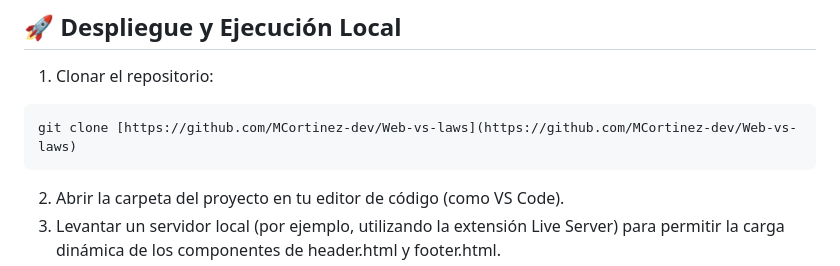
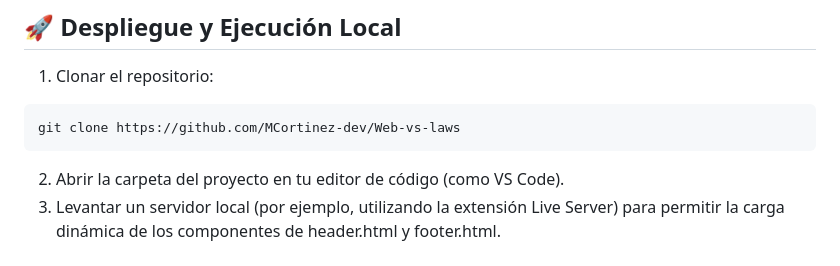
Before and after one commit to MCortinez-dev/Web-vs-laws, a Markdown page: readme.md, the part around the change. Rendered like a GitHub page.

````diff
--- a/readme.md
+++ b/readme.md
@@ -67,7 +67,7 @@ El proyecto analiza y ejemplifica los artículos clave de la legislación vigent
 
 1. Clonar el repositorio:
 ```Bash
-git clone [https://github.com/MCortinez-dev/Web-vs-laws](https://github.com/MCortinez-dev/Web-vs-laws)
+git clone https://github.com/MCortinez-dev/Web-vs-laws
 ```
 2. Abrir la carpeta del proyecto en tu editor de código (como VS Code).
 3. Levantar un servidor local (por ejemplo, utilizando la extensión Live Server) para permitir la carga dinámica de los componentes de header.html y footer.html.
````
Also changed, not shown: license.md (added, +3 -0 lines).
